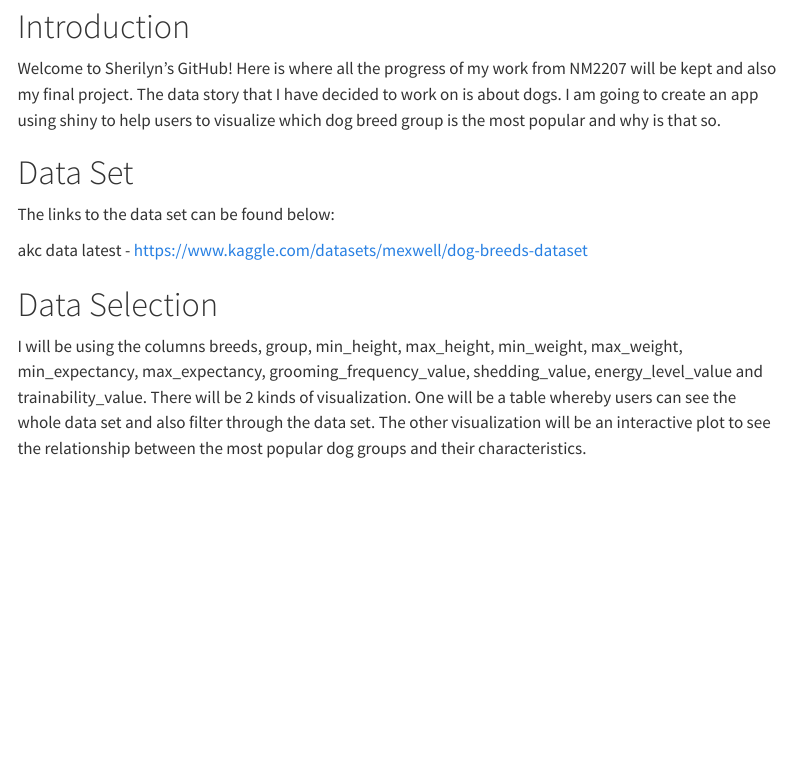
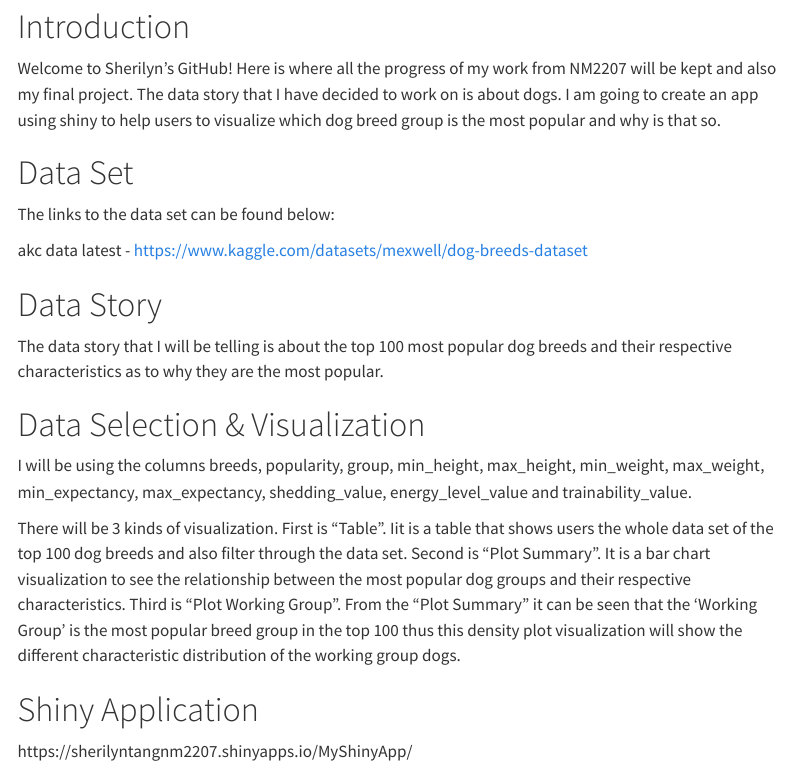
Before and after one commit to sherilyntsh/sherilyntsh.github.io, a Quarto document (about.qmd): the page in a window 1100 px wide, from 110 px down. Rendered offline with R 4.5, knitr and Pandoc in place of Quarto, with nearby package versions; menus at the side of the page are left out.

Commit message:
changes week 11.1.2

````diff
--- a/about.qmd
+++ b/about.qmd
@@ -14,6 +14,17 @@ The links to the data set can be found below:
 
 akc data latest - <https://www.kaggle.com/datasets/mexwell/dog-breeds-dataset>
 
-# Data Selection
+# Data Story
+The data story that I will be telling is about the top 100 most popular dog breeds and their respective characteristics as to why they are the most popular.
 
-I will be using the columns breeds, group, min_height, max_height, min_weight, max_weight, min_expectancy, max_expectancy, grooming_frequency_value, shedding_value, energy_level_value and trainability_value. There will be 2 kinds of visualization. One will be a table whereby users can see the whole data set and also filter through the data set. The other visualization will be an interactive plot to see the relationship between the most popular dog groups and their characteristics.
+# Data Selection & Visualization
+
+I will be using the columns breeds, popularity, group, min_height, max_height, min_weight, max_weight, min_expectancy, max_expectancy, shedding_value, energy_level_value and trainability_value.
+
+There will be 3 kinds of visualization. First is "Table". Iit is a table that shows users the whole data set of the top 100 dog breeds and also filter through the data set. Second is "Plot Summary". It is a bar chart visualization to see the relationship between the most popular dog groups and their respective characteristics. Third is "Plot Working Group". From the "Plot Summary" it can be seen that the 'Working Group' is the most popular breed group in the top 100 thus this density plot visualization will show the different characteristic distribution of the working group dogs.
+
+# Shiny Application
+
+```{=html}
+https://sherilyntangnm2207.shinyapps.io/MyShinyApp/<iframe height="400" width="100%" frameborder="no" src="https://sherilyntangnm2207.shinyapps.io/MyShinyApp/" </iframe>
+```
````
Also changed, not shown: index.qmd (+1 -7 lines), shiny app/app.R (+1 -1 lines), docs/search.json, 3 other files.
